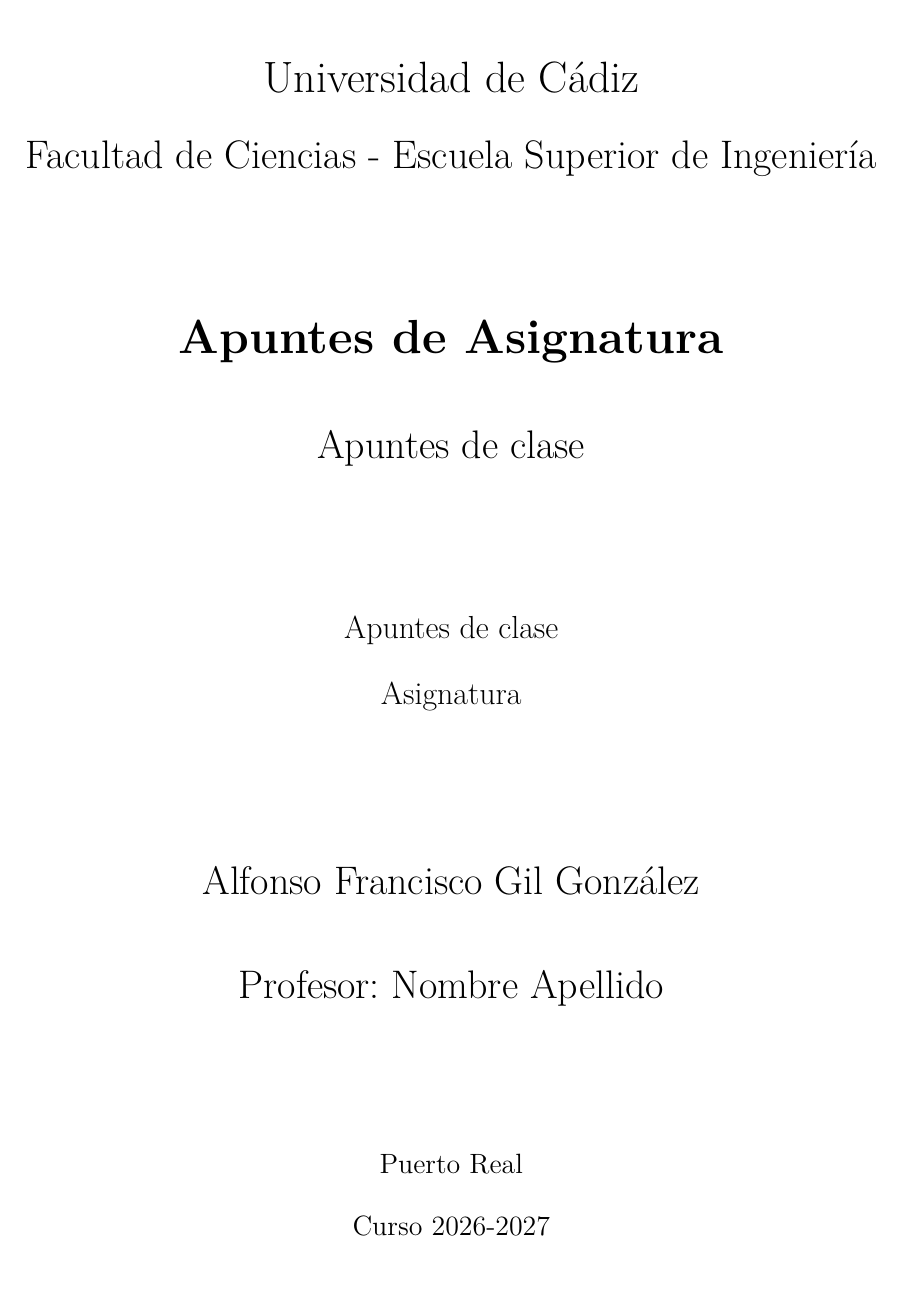
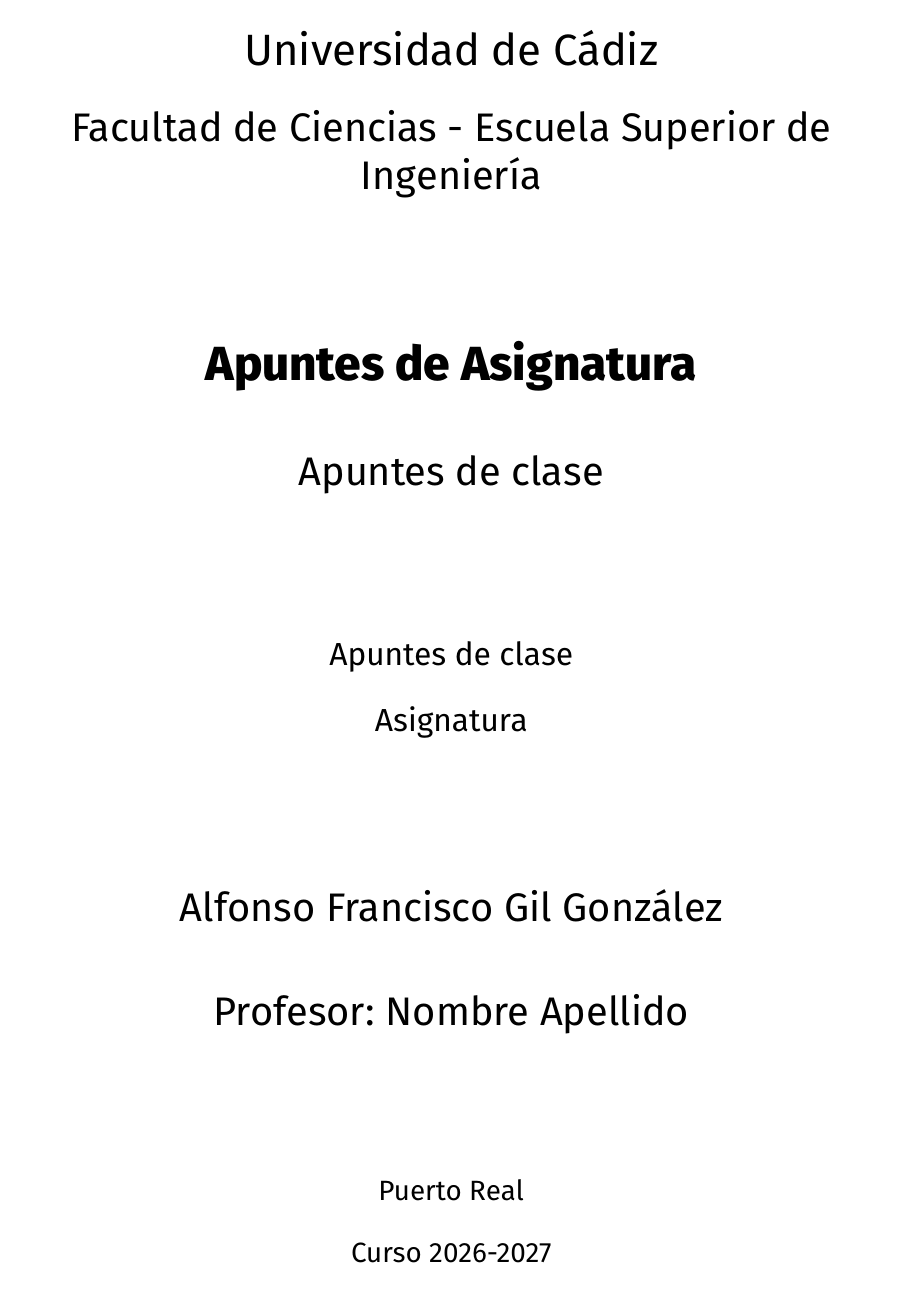
Before and after one commit to alfco28/Plantilla_apuntes, a LaTeX document (main.tex): page 1 of 6. Compiled offline with XeLaTeX.

Commit message:
Updates from Overleaf

```diff
--- a/main.tex
+++ b/main.tex
@@ -12,7 +12,8 @@
 \usepackage{graphicx} %Required to insert images.
 \usepackage{listings} %Required to insert code.
 \usepackage[table]{xcolor} %Required to have coloured cells on a table.
-\usepackage{amssymb} %Para más símbolos de matemáticas.
+% Nota: amssymb NO se carga aquí: al usar unicode-math (más abajo) los
+% símbolos matemáticos los aporta la propia fuente matemática (Fira Math).
 \usepackage{amsmath} %Para más símbolos de matemáticas.
 \usepackage{amsthm} %Para entornos de teoremas, demostraciones y demás.
 \usepackage{tikz} %Para grafos y figuras.
@@ -35,7 +36,7 @@
 % siguientes, sangradas) que reciben todos los entornos de contenido.
 % Configurable en un único punto.
 \newlength{\sangriaentorno}
-\setlength{\sangriaentorno}{1.5em}
+\setlength{\sangriaentorno}{2em}
 % FIN ========== Sangría francesa de los entornos ==========
 
 % ========== Estilo de todos los entornos (sangría francesa) ==========
@@ -245,8 +246,18 @@
 }
 
 %"fontspec" package settings
-\setmainfont{Latin Modern Roman}
-\setmonofont{Fira Mono}
+% Texto sin serifa, a juego con la fuente del código (Fira Mono).
+\setmainfont{Fira Sans}
+\setsansfont{Fira Sans} %La \textsf es la misma fuente del texto
+% Fira Mono no tiene cursiva real: para los comentarios de código
+% (que Listings pide en \itshape) se fabrica una cursiva inclinada,
+% lo que evita el aviso «Font shape TU/FiraMono/m/it undefined».
+\setmonofont{Fira Mono}[ItalicFont={Fira Mono}, ItalicFeatures={FakeSlant=0.2}]
+% Fórmulas sin serifa: unicode-math se carga DESPUÉS de amsmath y
+% sustituye a amssymb; todos los símbolos proceden de la fuente
+% matemática que se fija aquí.
+\usepackage{unicode-math}
+\setmathfont{Fira Math}
 
 %"listings" package settings
 \lstset{
@@ -427,6 +438,22 @@
 \Crefname{enumiv}{Ítem}{Ítems}
 % FIN========== Configuración "cleveref" ==========
 
+% ========== Entradas robustas de ficheros ==========
+% La plantilla busca cada fichero primero en su carpeta (front_matter/ o
+% main_matter/) y, si no está ahí (por ejemplo, si subiste los ficheros
+% sueltos a la raíz del proyecto de Overleaf), lo busca directamente en
+% la raíz: funciona con ambas disposiciones.
+\makeatletter
+\newcommand{\apuntes@input@dos}[2]{%
+  % #1 = carpeta con barra final (p. ej. «front_matter/»), #2 = nombre
+  % sin extensión. Si existe <carpeta><nombre>.tex, se incluye desde ahí;
+  % si no, se incluye desde la raíz como <nombre>.tex.
+  \InputIfFileExists{#1#2.tex}{}{\input{#2}}}
+\newcommand{\inputportada}[1]{\apuntes@input@dos{front_matter/}{#1}}
+\newcommand{\inputtema}[1]{\apuntes@input@dos{main_matter/}{#1}}
+\makeatother
+% FIN ========== Entradas robustas de ficheros ==========
+
 
 \begin{document}
 
```
Also changed, not shown: main_matter/tema_2.tex (+3 -3 lines), README.md, main.tex (9 more changed lines).
